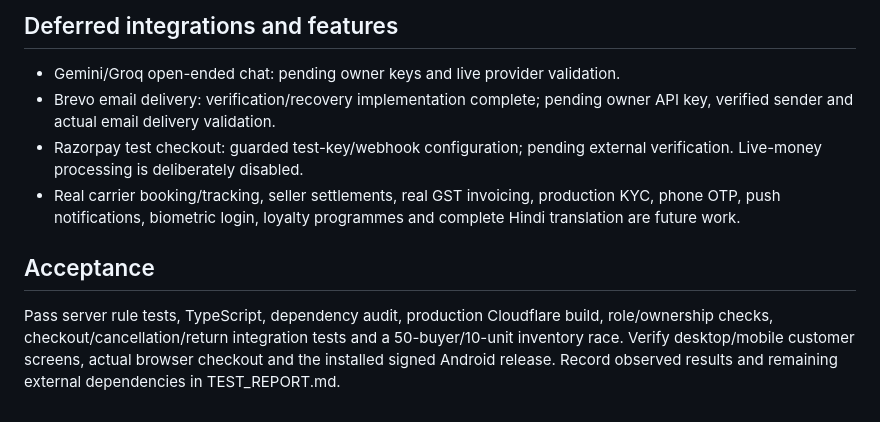
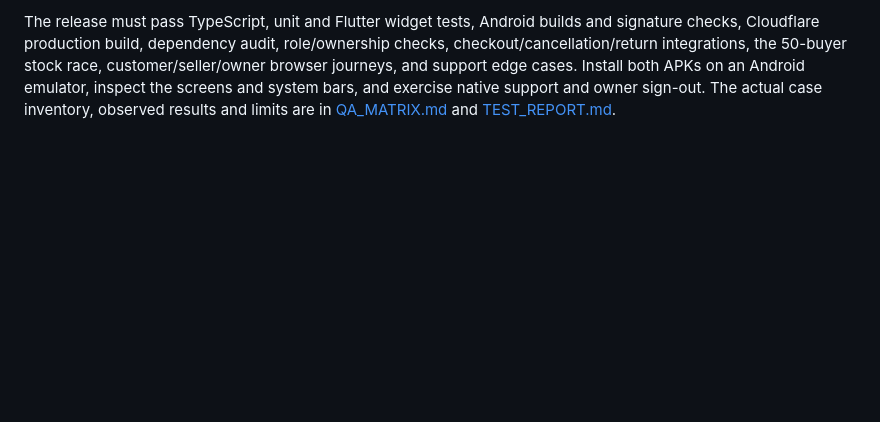
Before and after one commit to Sayantan-Sinha-GIT/styleshopZ, a Markdown page: PRD.md, the part around one of its changes. Drawn GitHub-style; blank space fills up the shorter version.

```diff
--- a/PRD.md
+++ b/PRD.md
@@ -38,11 +36,2 @@ Ship the responsive website and a signed release APK for Android 8 or later. The
 
-## Deferred integrations and features
-
-- Gemini/Groq open-ended chat: pending owner keys and live provider validation.
-- Brevo email delivery: verification/recovery implementation complete; pending owner API key, verified sender and actual email delivery validation.
-- Razorpay test checkout: guarded test-key/webhook configuration; pending external verification. Live-money processing is deliberately disabled.
-- Real carrier booking/tracking, seller settlements, real GST invoicing, production KYC, phone OTP, push notifications, biometric login, loyalty programmes and complete Hindi translation are future work.
-
-## Acceptance
-
-Pass server rule tests, TypeScript, dependency audit, production Cloudflare build, role/ownership checks, checkout/cancellation/return integration tests and a 50-buyer/10-unit inventory race. Verify desktop/mobile customer screens, actual browser checkout and the installed signed Android release. Record observed results and remaining external dependencies in TEST_REPORT.md.
+The release must pass TypeScript, unit and Flutter widget tests, Android builds and signature checks, Cloudflare production build, dependency audit, role/ownership checks, checkout/cancellation/return integrations, the 50-buyer stock race, customer/seller/owner browser journeys, and support edge cases. Install both APKs on an Android emulator, inspect the screens and system bars, and exercise native support and owner sign-out. The actual case inventory, observed results and limits are in [QA_MATRIX.md](QA_MATRIX.md) and [TEST_REPORT.md](TEST_REPORT.md).
```
Also changed, not shown: other parts of PRD.md (+16 -18 lines), README.md (+8 -4 lines), SETUP_GUIDE.md (+3 -2 lines).
